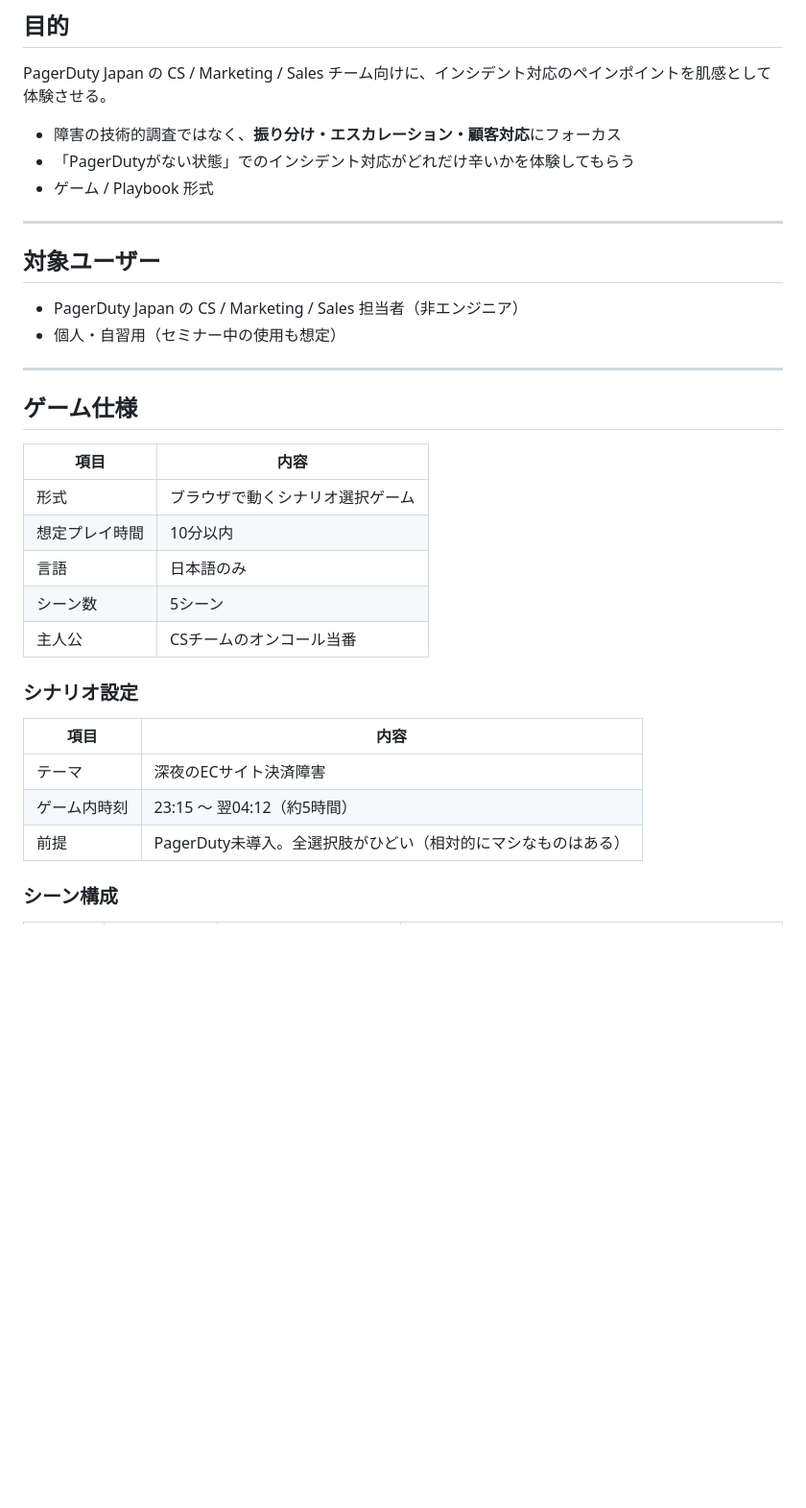
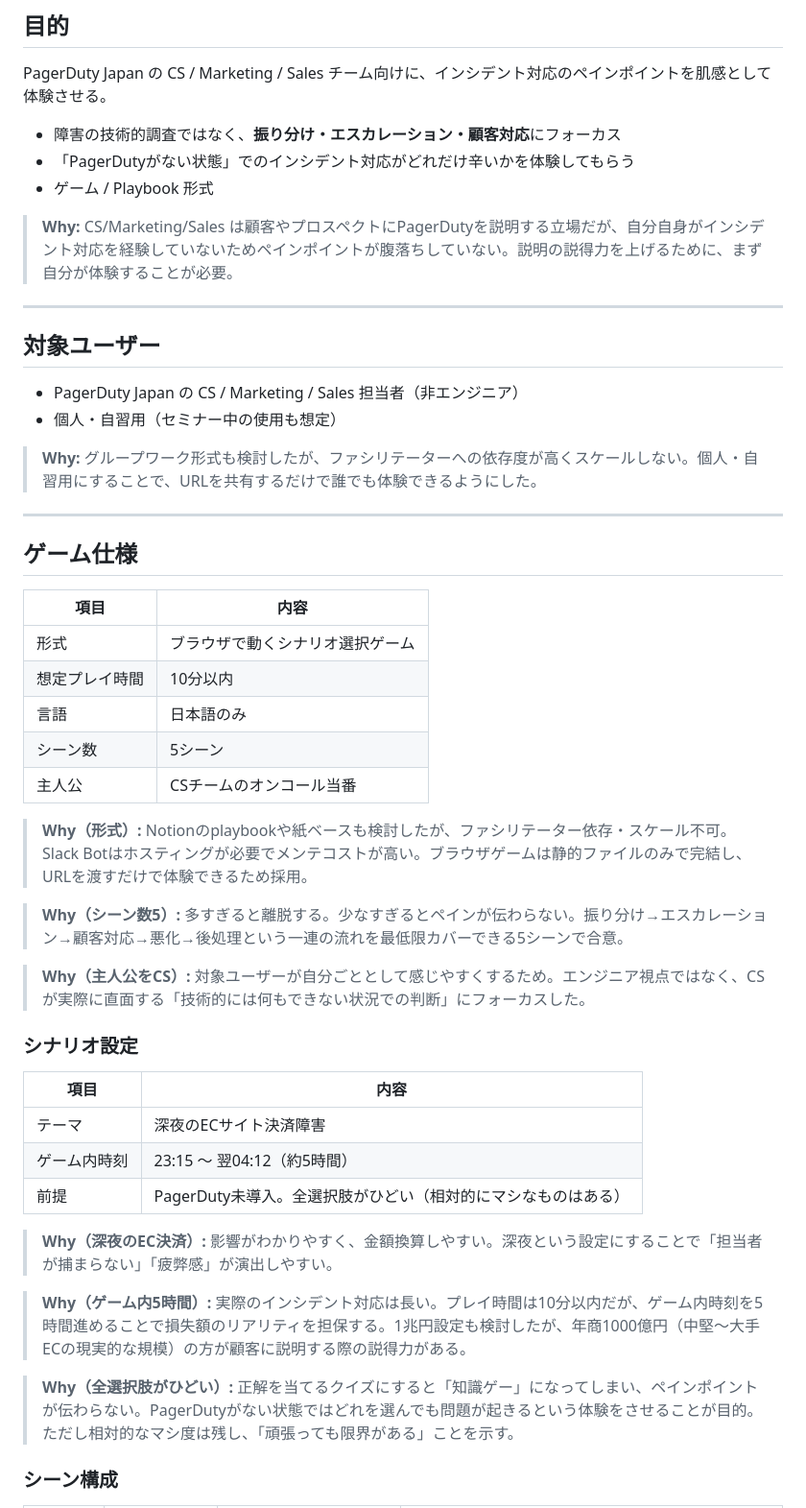
Before and after one commit to tt-pd/ir-experience-pdjp, a Markdown page: REQUIREMENTS.md, the part around one of its changes. Shown at 96% size. Drawn GitHub-style; blank space fills up the shorter version.

Commit message:
add why rationale to REQUIREMENTS.md

```diff
--- a/REQUIREMENTS.md
+++ b/REQUIREMENTS.md
@@ -8,12 +8,16 @@ PagerDuty Japan の CS / Marketing / Sales チーム向けに、インシデン
 - 「PagerDutyがない状態」でのインシデント対応がどれだけ辛いかを体験してもらう
 - ゲーム / Playbook 形式
 
+> **Why:** CS/Marketing/Sales は顧客やプロスペクトにPagerDutyを説明する立場だが、自分自身がインシデント対応を経験していないためペインポイントが腹落ちしていない。説明の説得力を上げるために、まず自分が体験することが必要。
+
 ---
 
 ## 対象ユーザー
 
 - PagerDuty Japan の CS / Marketing / Sales 担当者（非エンジニア）
 - 個人・自習用（セミナー中の使用も想定）
+
+> **Why:** グループワーク形式も検討したが、ファシリテーターへの依存度が高くスケールしない。個人・自習用にすることで、URLを共有するだけで誰でも体験できるようにした。
 
 ---
 
@@ -27,6 +31,12 @@ PagerDuty Japan の CS / Marketing / Sales チーム向けに、インシデン
 | シーン数 | 5シーン |
 | 主人公 | CSチームのオンコール当番 |
 
+> **Why（形式）:** Notionのplaybookや紙ベースも検討したが、ファシリテーター依存・スケール不可。Slack Botはホスティングが必要でメンテコストが高い。ブラウザゲームは静的ファイルのみで完結し、URLを渡すだけで体験できるため採用。
+
+> **Why（シーン数5）:** 多すぎると離脱する。少なすぎるとペインが伝わらない。振り分け→エスカレーション→顧客対応→悪化→後処理という一連の流れを最低限カバーできる5シーンで合意。
+
+> **Why（主人公をCS）:** 対象ユーザーが自分ごととして感じやすくするため。エンジニア視点ではなく、CSが実際に直面する「技術的には何もできない状況での判断」にフォーカスした。
+
 ### シナリオ設定
 
 | 項目 | 内容 |
@@ -34,6 +44,12 @@ PagerDuty Japan の CS / Marketing / Sales チーム向けに、インシデン
 | テーマ | 深夜のECサイト決済障害 |
 | ゲーム内時刻 | 23:15 〜 翌04:12（約5時間） |
 | 前提 | PagerDuty未導入。全選択肢がひどい（相対的にマシなものはある） |
+
+> **Why（深夜のEC決済）:** 影響がわかりやすく、金額換算しやすい。深夜という設定にすることで「担当者が捕まらない」「疲弊感」が演出しやすい。
+
+> **Why（ゲーム内5時間）:** 実際のインシデント対応は長い。プレイ時間は10分以内だが、ゲーム内時刻を5時間進めることで損失額のリアリティを担保する。1兆円設定も検討したが、年商1000億円（中堅〜大手ECの現実的な規模）の方が顧客に説明する際の説得力がある。
+
+> **Why（全選択肢がひどい）:** 正解を当てるクイズにすると「知識ゲー」になってしまい、ペインポイントが伝わらない。PagerDutyがない状態ではどれを選んでも問題が起きるという体験をさせることが目的。ただし相対的なマシ度は残し、「頑張っても限界がある」ことを示す。
 
 ### シーン構成
 
```
Also changed, not shown: other parts of REQUIREMENTS.md (+28 -4 lines).
